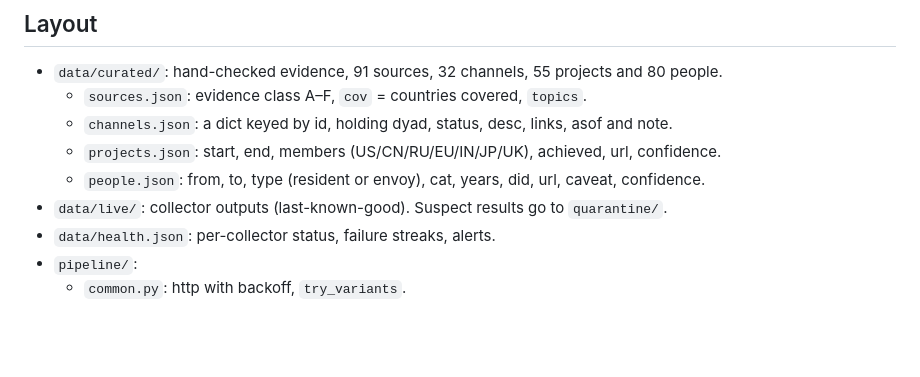
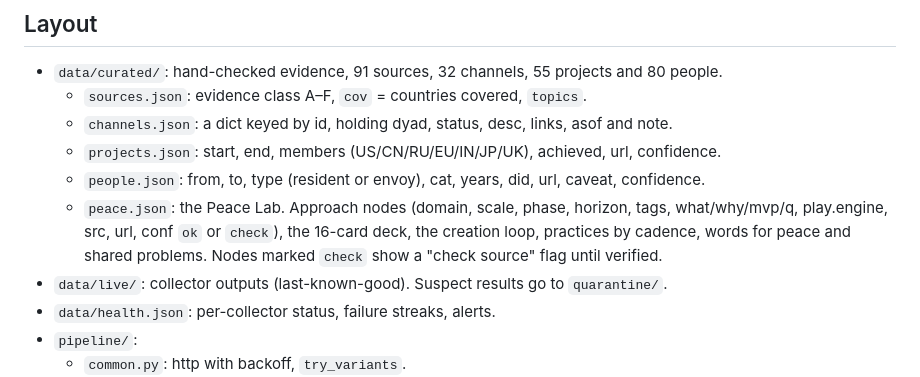
Before and after one commit to datazen123/triad-signal-atlas, a Markdown page: CLAUDE.md, the part around the change. GitHub-like rendering; blank space fills up the shorter version.

Commit message:
Document peace.json in CLAUDE.md
Co-Authored-By: Claude Opus 5.5 <noreply@anthropic.com>

```diff
--- a/CLAUDE.md
+++ b/CLAUDE.md
@@ -18,6 +18,7 @@ The auto-updating version will live at https://datazen123.github.io/triad-signal
   - `channels.json`: a dict keyed by id, holding dyad, status, desc, links, asof and note.
   - `projects.json`: start, end, members (US/CN/RU/EU/IN/JP/UK), achieved, url, confidence.
   - `people.json`: from, to, type (resident or envoy), cat, years, did, url, caveat, confidence.
+  - `peace.json`: the Peace Lab. Approach nodes (domain, scale, phase, horizon, tags, what/why/mvp/q, play.engine, src, url, conf `ok` or `check`), the 16-card deck, the creation loop, practices by cadence, words for peace and shared problems. Nodes marked `check` show a "check source" flag until verified.
 - `data/live/`: collector outputs (last-known-good). Suspect results go to `quarantine/`.
 - `data/health.json`: per-collector status, failure streaks, alerts.
 - `pipeline/`:
```
